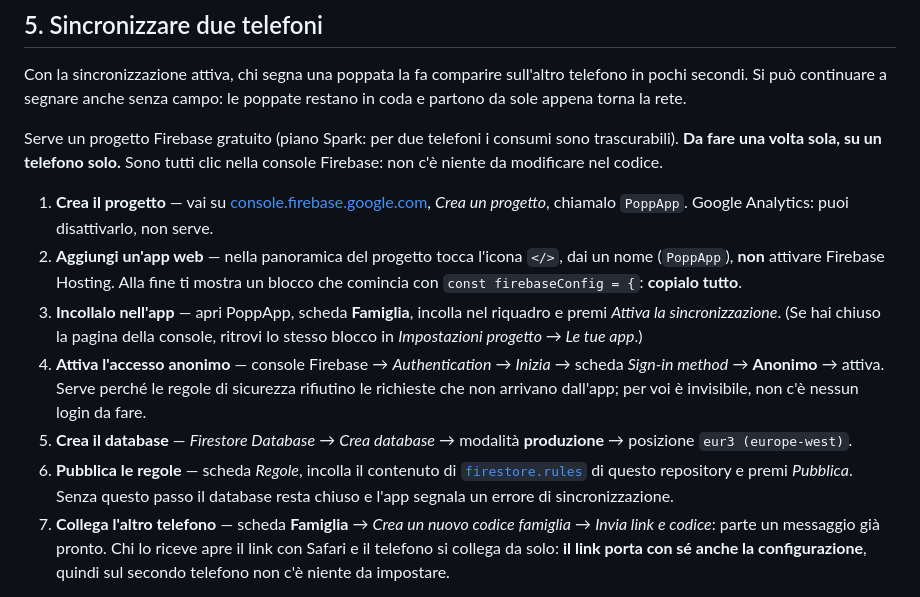
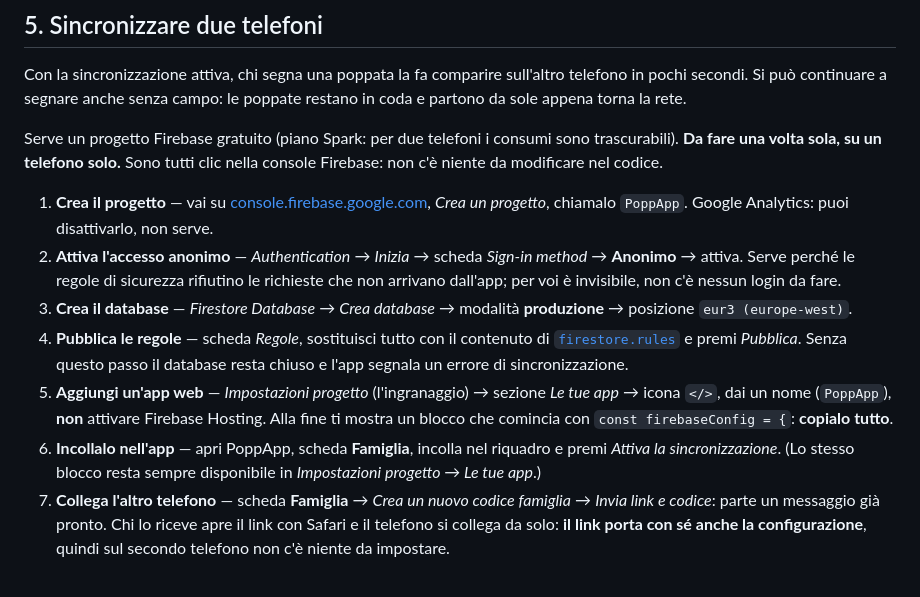
Before and after one commit to persandreastagi/PoppApp, a Markdown page: README.md, the part around the change. Drawn GitHub-style.

Commit message:
Riordina i passaggi Firebase per evitare uno stato di errore transitorio
Incollando la configurazione prima di aver creato il database e pubblicato le
regole, l'app segnala un errore di sincronizzazione finché i passaggi mancanti
non sono completati. Database e regole vengono ora prima della configurazione.

Co-Authored-By: Claude Opus 5 <noreply@anthropic.com>
Claude-Session: https://claude.ai/code/session_014oB57GxPognV2pYFBrXFqt

```diff
--- a/README.md
+++ b/README.md
@@ -86,20 +86,20 @@ niente da modificare nel codice.
 
 1. **Crea il progetto** — vai su [console.firebase.google.com](https://console.firebase.google.com),
    *Crea un progetto*, chiamalo `PoppApp`. Google Analytics: puoi disattivarlo, non serve.
-2. **Aggiungi un'app web** — nella panoramica del progetto tocca l'icona `</>`, dai un nome
-   (`PoppApp`), **non** attivare Firebase Hosting. Alla fine ti mostra un blocco che comincia con
-   `const firebaseConfig = {`: **copialo tutto**.
-3. **Incollalo nell'app** — apri PoppApp, scheda **Famiglia**, incolla nel riquadro e premi
-   *Attiva la sincronizzazione*. (Se hai chiuso la pagina della console, ritrovi lo stesso blocco in
+2. **Attiva l'accesso anonimo** — *Authentication* → *Inizia* → scheda *Sign-in method* →
+   **Anonimo** → attiva. Serve perché le regole di sicurezza rifiutino le richieste che non
+   arrivano dall'app; per voi è invisibile, non c'è nessun login da fare.
+3. **Crea il database** — *Firestore Database* → *Crea database* → modalità **produzione** →
+   posizione `eur3 (europe-west)`.
+4. **Pubblica le regole** — scheda *Regole*, sostituisci tutto con il contenuto di
+   [`firestore.rules`](firestore.rules) e premi *Pubblica*. Senza questo passo il database resta
+   chiuso e l'app segnala un errore di sincronizzazione.
+5. **Aggiungi un'app web** — *Impostazioni progetto* (l'ingranaggio) → sezione *Le tue app* →
+   icona `</>`, dai un nome (`PoppApp`), **non** attivare Firebase Hosting. Alla fine ti mostra un
+   blocco che comincia con `const firebaseConfig = {`: **copialo tutto**.
+6. **Incollalo nell'app** — apri PoppApp, scheda **Famiglia**, incolla nel riquadro e premi
+   *Attiva la sincronizzazione*. (Lo stesso blocco resta sempre disponibile in
    *Impostazioni progetto → Le tue app*.)
-4. **Attiva l'accesso anonimo** — console Firebase → *Authentication* → *Inizia* → scheda
-   *Sign-in method* → **Anonimo** → attiva. Serve perché le regole di sicurezza rifiutino le
-   richieste che non arrivano dall'app; per voi è invisibile, non c'è nessun login da fare.
-5. **Crea il database** — *Firestore Database* → *Crea database* → modalità **produzione** →
-   posizione `eur3 (europe-west)`.
-6. **Pubblica le regole** — scheda *Regole*, incolla il contenuto di
-   [`firestore.rules`](firestore.rules) di questo repository e premi *Pubblica*. Senza questo passo
-   il database resta chiuso e l'app segnala un errore di sincronizzazione.
 7. **Collega l'altro telefono** — scheda **Famiglia** → *Crea un nuovo codice famiglia* →
    *Invia link e codice*: parte un messaggio già pronto. Chi lo riceve apre il link con Safari e il
    telefono si collega da solo: **il link porta con sé anche la configurazione**, quindi sul secondo
```
